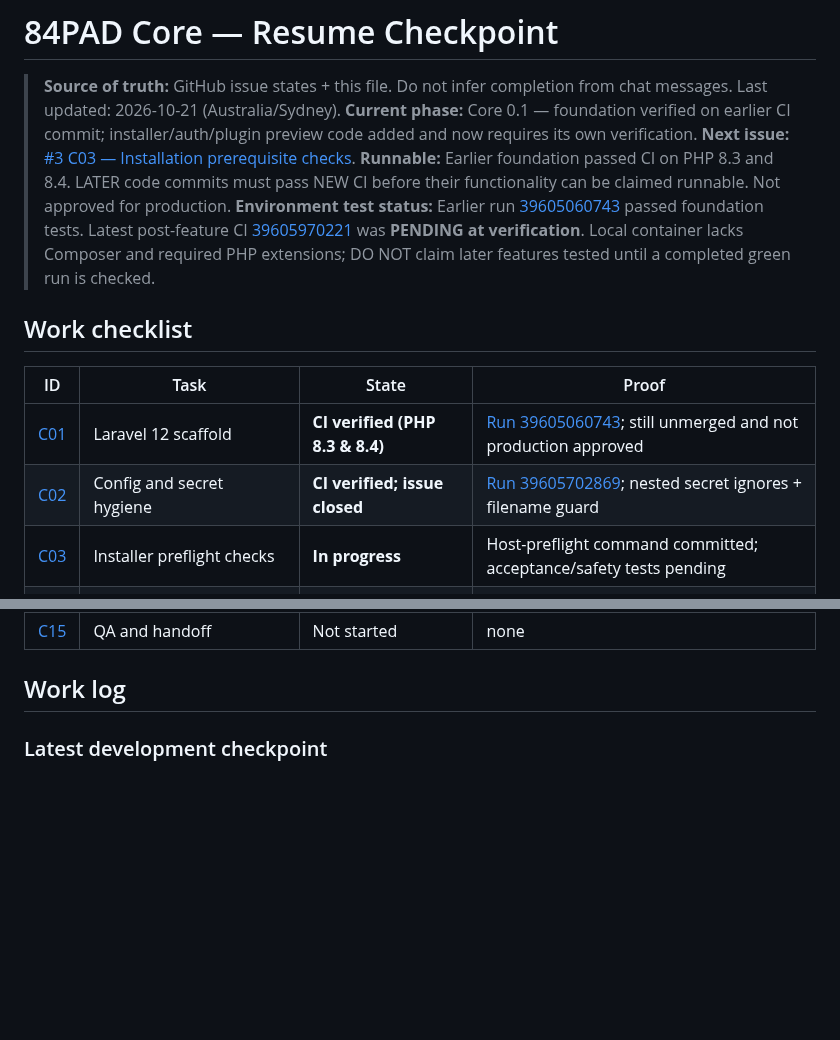
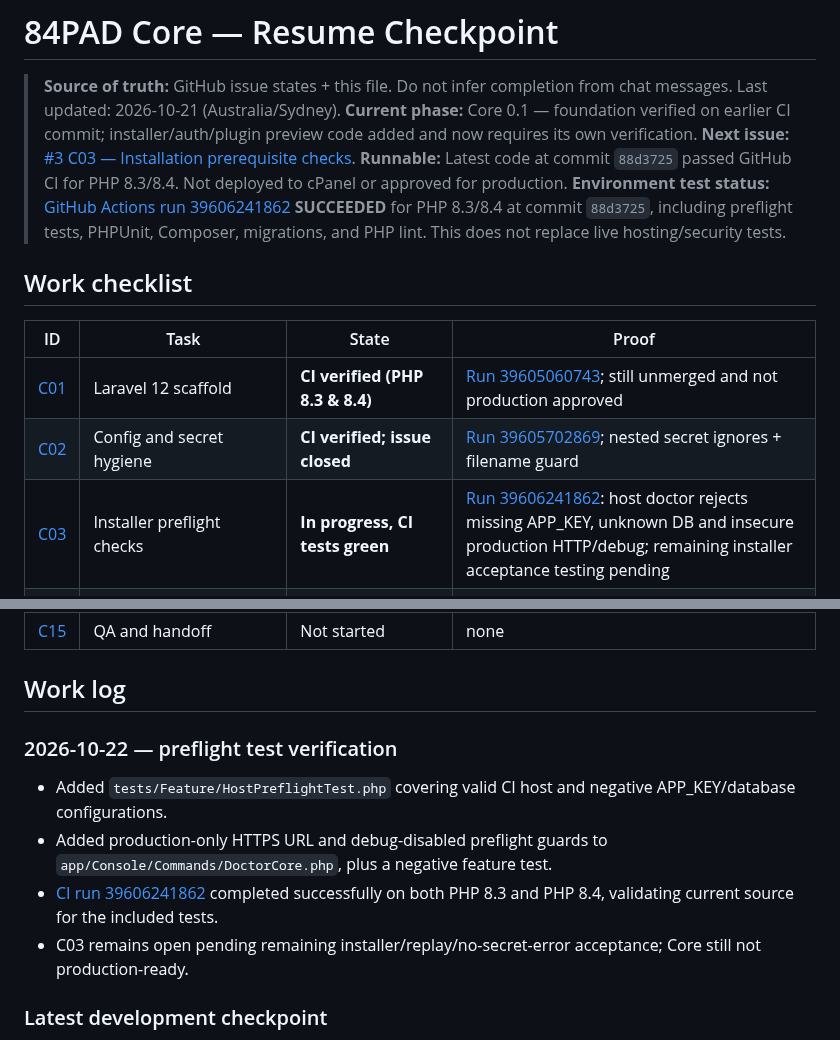
Before and after one commit to parmtech/84pad-CMS, a Markdown page: docs/PROGRESS.md, 2 parts joined by grey strips. Drawn GitHub-style; blank space fills up the shorter version.

Commit message:
docs(core): record green preflight tests and pending C03 acceptance

```diff
--- a/docs/PROGRESS.md
+++ b/docs/PROGRESS.md
@@ -4,8 +4,8 @@
 > Last updated: 2026-10-21 (Australia/Sydney).
 > **Current phase:** Core 0.1 — foundation verified on earlier CI commit; installer/auth/plugin preview code added and now requires its own verification.
 > **Next issue:** [#3 C03 — Installation prerequisite checks](https://github.com/manbir6-ux/84pad-core/issues/3).
-> **Runnable:** Earlier foundation passed CI on PHP 8.3 and 8.4. LATER code commits must pass NEW CI before their functionality can be claimed runnable. Not approved for production.
-> **Environment test status:** Earlier run [39605060743](https://github.com/manbir6-ux/84pad-core/actions/runs/39605060743) passed foundation tests. Latest post-feature CI [39605970221](https://github.com/manbir6-ux/84pad-core/actions/runs/39605970221) was **PENDING at verification**. Local container lacks Composer and required PHP extensions; DO NOT claim later features tested until a completed green run is checked.
+> **Runnable:** Latest code at commit `88d3725` passed GitHub CI for PHP 8.3/8.4. Not deployed to cPanel or approved for production.
+> **Environment test status:** [GitHub Actions run 39606241862](https://github.com/manbir6-ux/84pad-core/actions/runs/39606241862) **SUCCEEDED** for PHP 8.3/8.4 at commit `88d3725`, including preflight tests, PHPUnit, Composer, migrations, and PHP lint. This does not replace live hosting/security tests.
 
 ## Work checklist
 
@@ -13,7 +13,7 @@
 |---|---|---|---|
 | [C01](https://github.com/manbir6-ux/84pad-core/issues/1) | Laravel 12 scaffold | **CI verified (PHP 8.3 & 8.4)** | [Run 39605060743](https://github.com/manbir6-ux/84pad-core/actions/runs/39605060743); still unmerged and not production approved |
 | [C02](https://github.com/manbir6-ux/84pad-core/issues/2) | Config and secret hygiene | **CI verified; issue closed** | [Run 39605702869](https://github.com/manbir6-ux/84pad-core/actions/runs/39605702869); nested secret ignores + filename guard |
-| [C03](https://github.com/manbir6-ux/84pad-core/issues/3) | Installer preflight checks | **In progress** | Host-preflight command committed; acceptance/safety tests pending |
+| [C03](https://github.com/manbir6-ux/84pad-core/issues/3) | Installer preflight checks | **In progress, CI tests green** | [Run 39606241862](https://github.com/manbir6-ux/84pad-core/actions/runs/39606241862): host doctor rejects missing APP_KEY, unknown DB and insecure production HTTP/debug; remaining installer acceptance testing pending |
 | [C04](https://github.com/manbir6-ux/84pad-core/issues/4) | One-time owner installer | **Implementation preview** | CLI owner install code exists; comprehensive recovery/race testing pending |
 | [C05](https://github.com/manbir6-ux/84pad-core/issues/5) | Authentication | **Implementation preview** | Owner login/logout guarded routes and feature tests; security review pending |
 | [C06](https://github.com/manbir6-ux/84pad-core/issues/6) | Authorization | Partial | Owner-only controls; full RBAC not implemented |
@@ -28,6 +28,13 @@
 | [C15](https://github.com/manbir6-ux/84pad-core/issues/15) | QA and handoff | Not started | none |
 
 ## Work log
+
+### 2026-10-22 — preflight test verification
+- Added `tests/Feature/HostPreflightTest.php` covering valid CI host and negative APP_KEY/database configurations.
+- Added production-only HTTPS URL and debug-disabled preflight guards to `app/Console/Commands/DoctorCore.php`, plus a negative feature test.
+- [CI run 39606241862](https://github.com/manbir6-ux/84pad-core/actions/runs/39606241862) completed successfully on both PHP 8.3 and PHP 8.4, validating current source for the included tests.
+- C03 remains open pending remaining installer/replay/no-secret-error acceptance; Core still not production-ready.
+
 
 ### Latest development checkpoint
 - Feature branch: [core/C01-laravel-foundation](https://github.com/manbir6-ux/84pad-core/tree/core/C01-laravel-foundation) (DO NOT merge as production ready).
```
